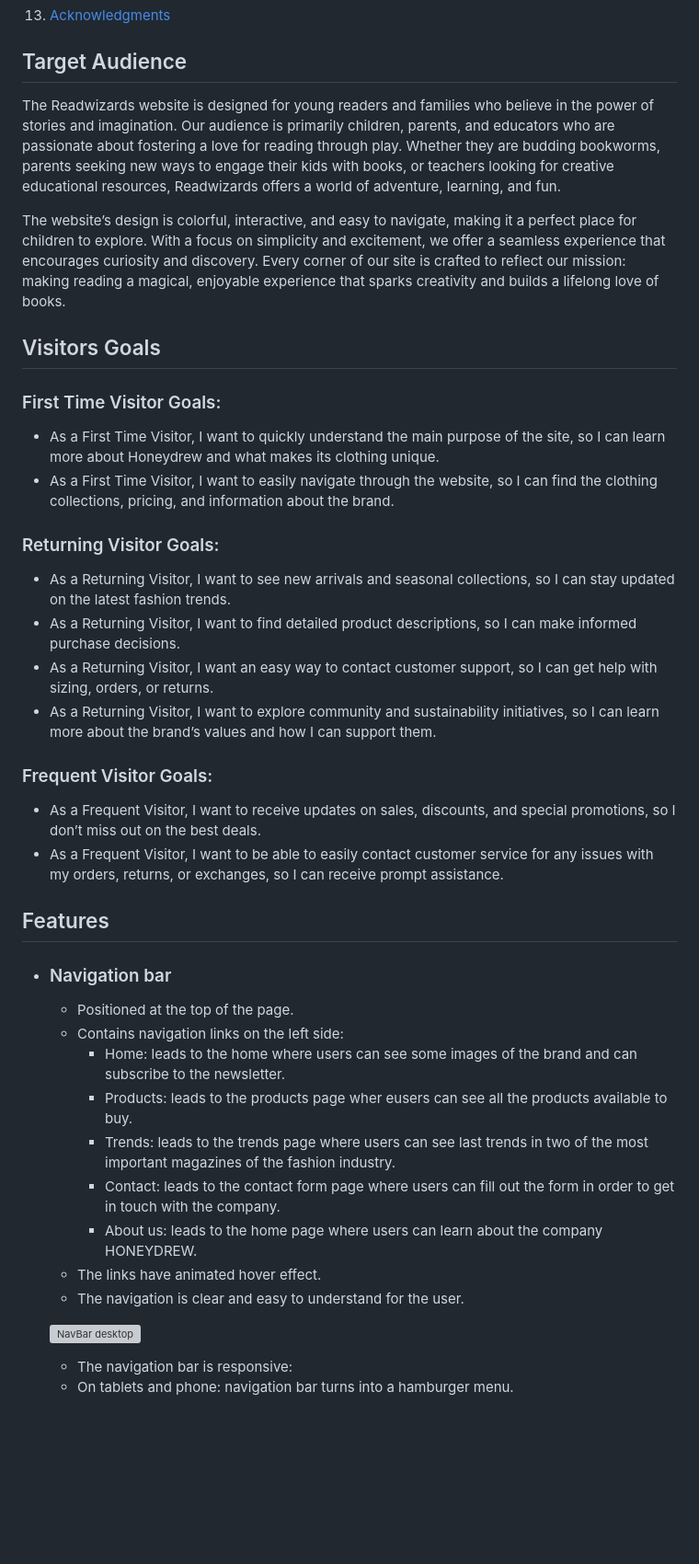
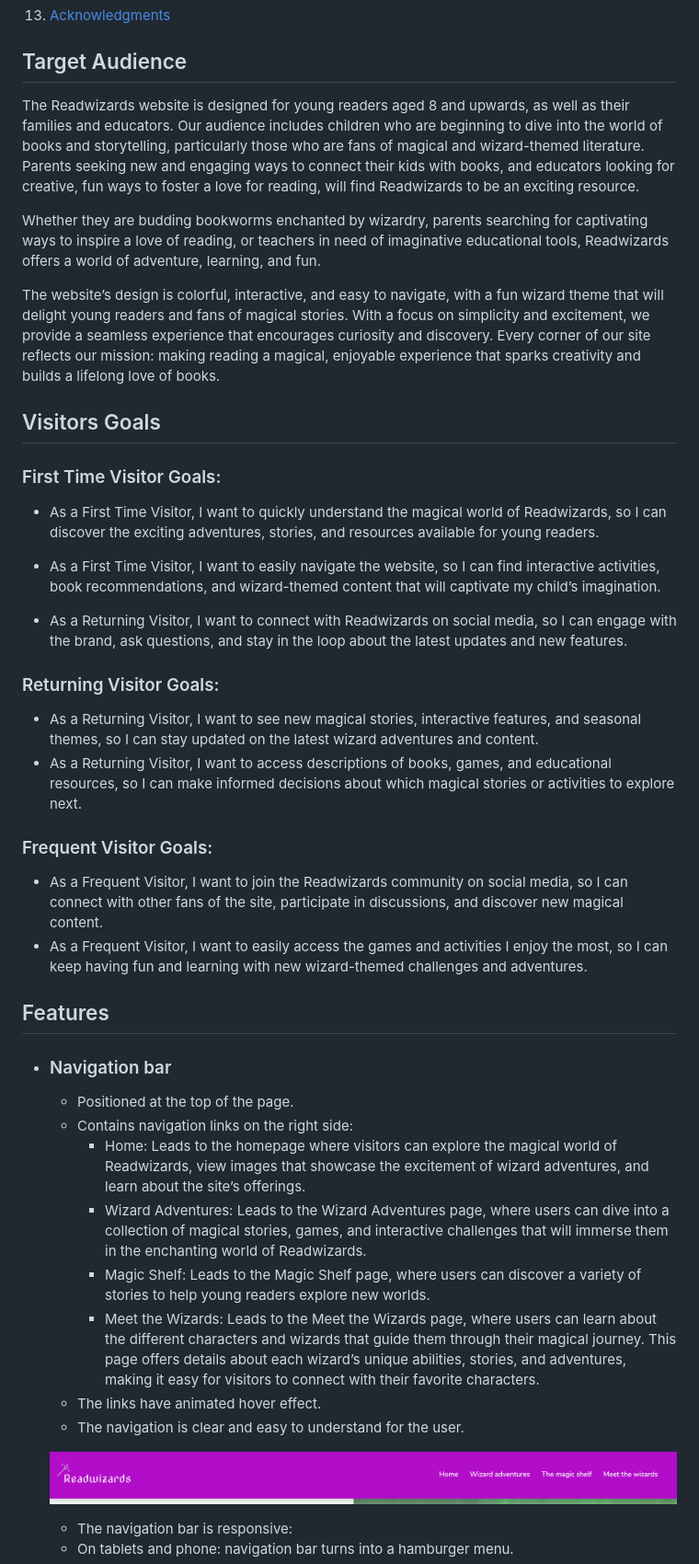
Before and after one commit to agui2393/ReadWizards, a Markdown page: README.md, the part around one of its changes. Shown at 92% size. GitHub-like rendering; pictures changed too: documentation/nav-bar-bigscreen.png (added); blank space fills up the shorter version; grey boxes are pictures that could not be loaded.

Commit message:
Adding visitors goals. Adding Nav bar information  and pictures to README file.

```diff
--- a/README.md
+++ b/README.md
@@ -47,39 +47,42 @@ Check out our website at the following [link]()
 
 ## Target Audience
 
-The Readwizards website is designed for young readers and families who believe in the power of stories and imagination. Our audience is primarily children, parents, and educators who are passionate about fostering a love for reading through play. Whether they are budding bookworms, parents seeking new ways to engage their kids with books, or teachers looking for creative educational resources, Readwizards offers a world of adventure, learning, and fun.
+The Readwizards website is designed for young readers aged 8 and upwards, as well as their families and educators. Our audience includes children who are beginning to dive into the world of books and storytelling, particularly those who are fans of magical and wizard-themed literature. Parents seeking new and engaging ways to connect their kids with books, and educators looking for creative, fun ways to foster a love for reading, will find Readwizards to be an exciting resource.
 
-The website’s design is colorful, interactive, and easy to navigate, making it a perfect place for children to explore. With a focus on simplicity and excitement, we offer a seamless experience that encourages curiosity and discovery. Every corner of our site is crafted to reflect our mission: making reading a magical, enjoyable experience that sparks creativity and builds a lifelong love of books.
+Whether they are budding bookworms enchanted by wizardry, parents searching for captivating ways to inspire a love of reading, or teachers in need of imaginative educational tools, Readwizards offers a world of adventure, learning, and fun.
+
+The website’s design is colorful, interactive, and easy to navigate, with a fun wizard theme that will delight young readers and fans of magical stories. With a focus on simplicity and excitement, we provide a seamless experience that encourages curiosity and discovery. Every corner of our site reflects our mission: making reading a magical, enjoyable experience that sparks creativity and builds a lifelong love of books.
 
 ## Visitors Goals
 
 ### First Time Visitor Goals:
-* As a First Time Visitor, I want to quickly understand the main purpose of the site, so I can learn more about Honeydrew and what makes its clothing unique.
-* As a First Time Visitor, I want to easily navigate through the website, so I can find the clothing collections, pricing, and information about the brand.
+* As a First Time Visitor, I want to quickly understand the magical world of Readwizards, so I can discover the exciting adventures, stories, and resources available for young readers.
+
+* As a First Time Visitor, I want to easily navigate the website, so I can find interactive activities, book recommendations, and wizard-themed content that will captivate my child’s imagination.
+* As a Returning Visitor, I want to connect with Readwizards on social media, so I can engage with the brand, ask questions, and stay in the loop about the latest updates and new features.
 
 ### Returning Visitor Goals:
-* As a Returning Visitor, I want to see new arrivals and seasonal collections, so I can stay updated on the latest fashion trends.
-* As a Returning Visitor, I want to find detailed product descriptions, so I can make informed purchase decisions.
-* As a Returning Visitor, I want an easy way to contact customer support, so I can get help with sizing, orders, or returns.
-* As a Returning Visitor, I want to explore community and sustainability initiatives, so I can learn more about the brand’s values and how I can support them.
+* As a Returning Visitor, I want to see new magical stories, interactive features, and seasonal themes, so I can stay updated on the latest wizard adventures and content.
+* As a Returning Visitor, I want to access descriptions of books, games, and educational resources, so I can make informed decisions about which magical stories or activities to explore next.
+
 ### Frequent Visitor Goals:
-* As a Frequent Visitor, I want to receive updates on sales, discounts, and special promotions, so I don’t miss out on the best deals.
-* As a Frequent Visitor, I want to be able to easily contact customer service for any issues with my orders, returns, or exchanges, so I can receive prompt assistance.
+* As a Frequent Visitor, I want to join the Readwizards community on social media, so I can connect with other fans of the site, participate in discussions, and discover new magical content.
+* As a Frequent Visitor, I want to easily access the games and activities I enjoy the most, so I can keep having fun and learning with new wizard-themed challenges and adventures.
+
 
 ## Features
 
 + ### Navigation bar
     - Positioned at the top of the page.
-    - Contains navigation links on the left side:
-      * Home: leads to the home where users can see some images of the brand and can subscribe to the newsletter.
-      * Products: leads to the products page wher eusers can see all the products available to buy.
-      * Trends: leads to the trends page where users can see last trends in two of the most important magazines of the fashion industry.
-      * Contact: leads to the contact form page where users can fill out the form in order to get in touch with the company.
-      * About us: leads to the home page where users can learn about the company HONEYDREW.
+    - Contains navigation links on the right side:
+      * Home: Leads to the homepage where visitors can explore the magical world of Readwizards, view images that showcase the excitement of wizard adventures, and learn about the site’s offerings.
+      * Wizard Adventures: Leads to the Wizard Adventures page, where users can dive into a collection of magical stories, games, and interactive challenges that will immerse them in the enchanting world of Readwizards.
+      * Magic Shelf: Leads to the Magic Shelf page, where users can discover a variety of stories to help young readers explore new worlds.
+      * Meet the Wizards: Leads to the Meet the Wizards page, where users can learn about the different characters and wizards that guide them through their magical journey. This page offers details about each wizard’s unique abilities, stories, and adventures, making it easy for visitors to connect with their favorite characters.
     - The links have animated hover effect.
     - The navigation is clear and easy to understand for the user.
 
-    ![NavBar desktop](documentation/navbar_bigscreen.png)
+    ![NavBar desktop](documentation/nav-bar-bigscreen.png)
 
     - The navigation bar is responsive:
 
```
Also changed, not shown: other parts of README.md (+1 -8 lines), documentation/nav-bar-hamburguer.png (added), 2 other files.
